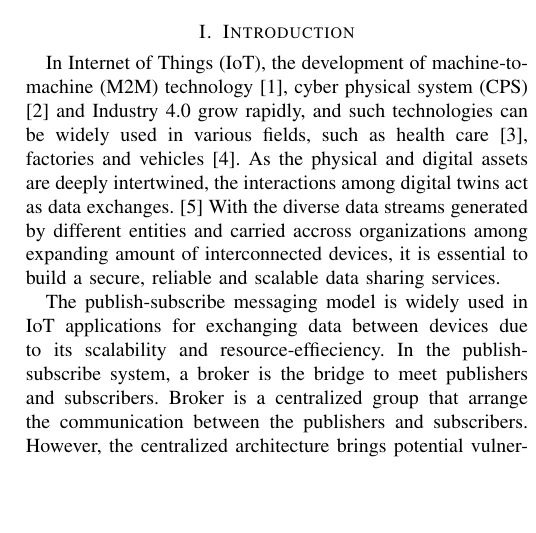
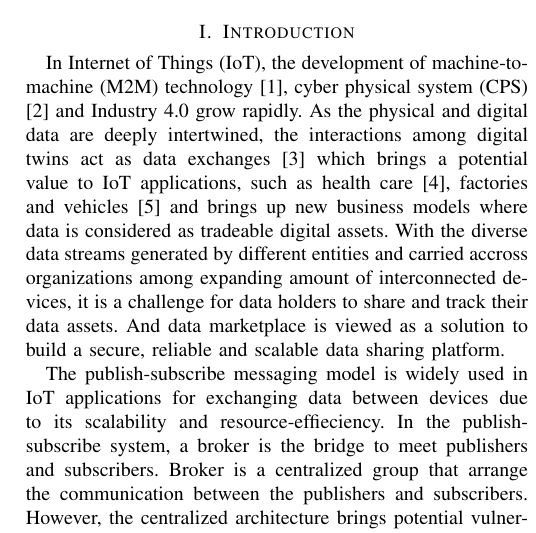
Before and after one commit to jkrvivian/MyThesis, a LaTeX paper (paper.tex): part of one column of page 1 of 7 before the commit and part of one column of page 1 of 8 after it, cut so that both start at the same text, the shorter picture padded with empty space. Compiled offline with pdfLaTeX; a missing font is replaced by an installed copy or a similar font; a LaTeX package or settings file that is missing is left out.

Commit message:
Modify first paragraph of Introduction

```diff
--- a/paper.tex
+++ b/paper.tex
@@ -42,12 +42,12 @@ chiaheng@gmail.com}
 \end{abstract}
 
 \begin{IEEEkeywords}
-publish/subscribe, decentralization, Distributed Ledger Technology
+Data Marketeplace, decentralization, Distributed Ledger Technology
 \end{IEEEkeywords}
 
 \section{Introduction}
 %TODO: cite examples
-In Internet of Things (IoT), the development of machine-to-machine (M2M) technology\cite{M2M}, cyber physical system (CPS)\cite{CPS} and Industry 4.0 grow rapidly, and such technologies can be widely used in various fields, such as health care\cite{healthCare}, factories and vehicles\cite{AutonomousDriving}. As the physical and digital assets are deeply intertwined, the interactions among digital twins act as data exchanges.\cite{digitaltwin} With the diverse data streams generated by different entities and carried accross organizations among expanding amount of interconnected devices, it is essential to build a secure, reliable and scalable data sharing services.
+In Internet of Things (IoT), the development of machine-to-machine (M2M) technology\cite{M2M}, cyber physical system (CPS)\cite{CPS} and Industry 4.0 grow rapidly. As the physical and digital data are deeply intertwined, the interactions among digital twins act as data exchanges\cite{digitaltwin} which brings a potential value to IoT applications, such as health care\cite{healthCare}, factories and vehicles\cite{AutonomousDriving} and brings up new business models where data is considered as tradeable digital assets. With the diverse data streams generated by different entities and carried accross organizations among expanding amount of interconnected devices, it is a challenge for data holders to share and track their data assets. And data marketplace is viewed as a solution to build a secure, reliable and scalable data sharing platform.
 
 The publish-subscribe messaging model is widely used in IoT applications for exchanging data between devices due to its scalability and resource-effieciency. In the publish-subscribe system, a broker is the bridge to meet publishers and subscribers. Broker is a centralized group that arrange the communication between the publishers and subscribers. However, the centralized architecture brings potential vulnerabilities and security issues:
 
```
